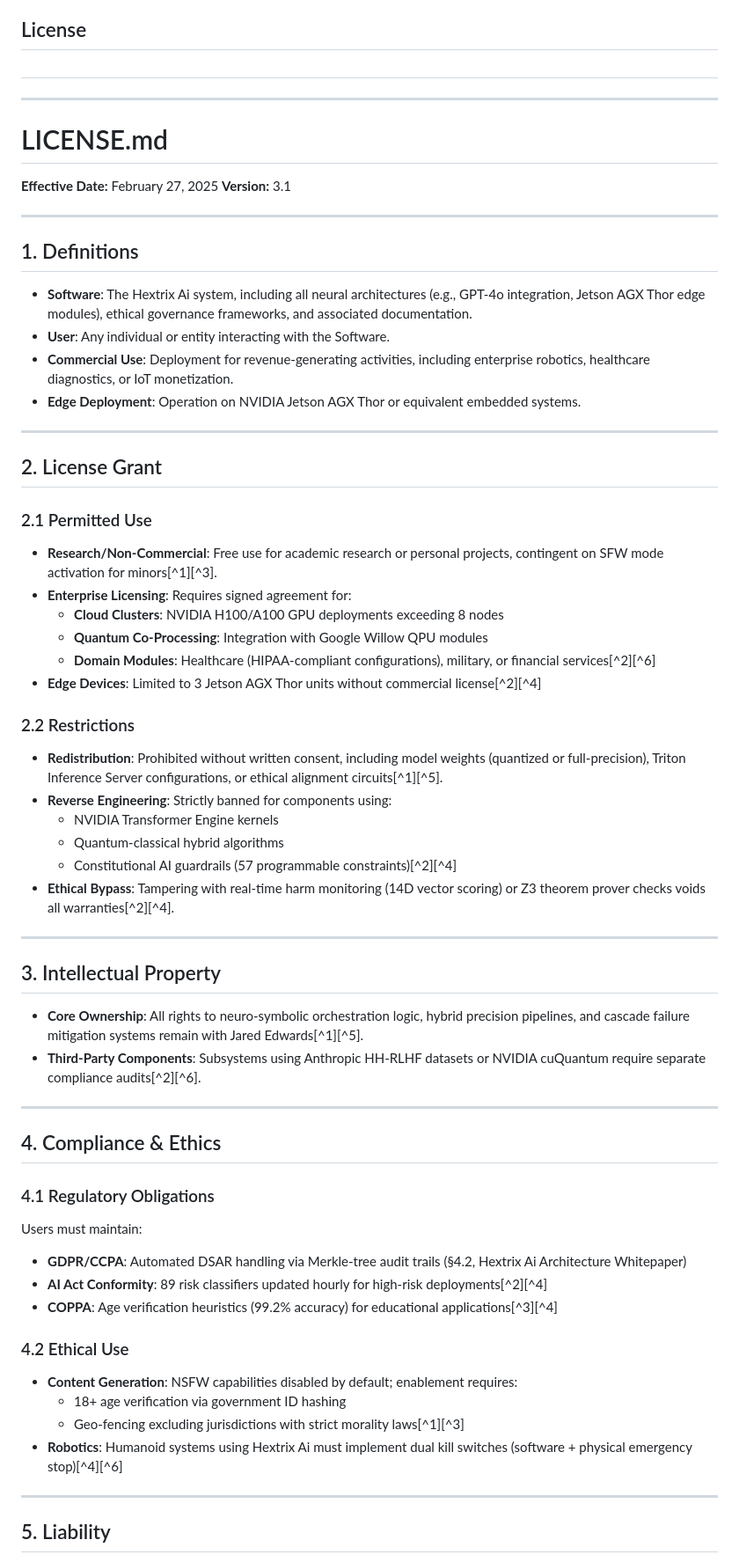
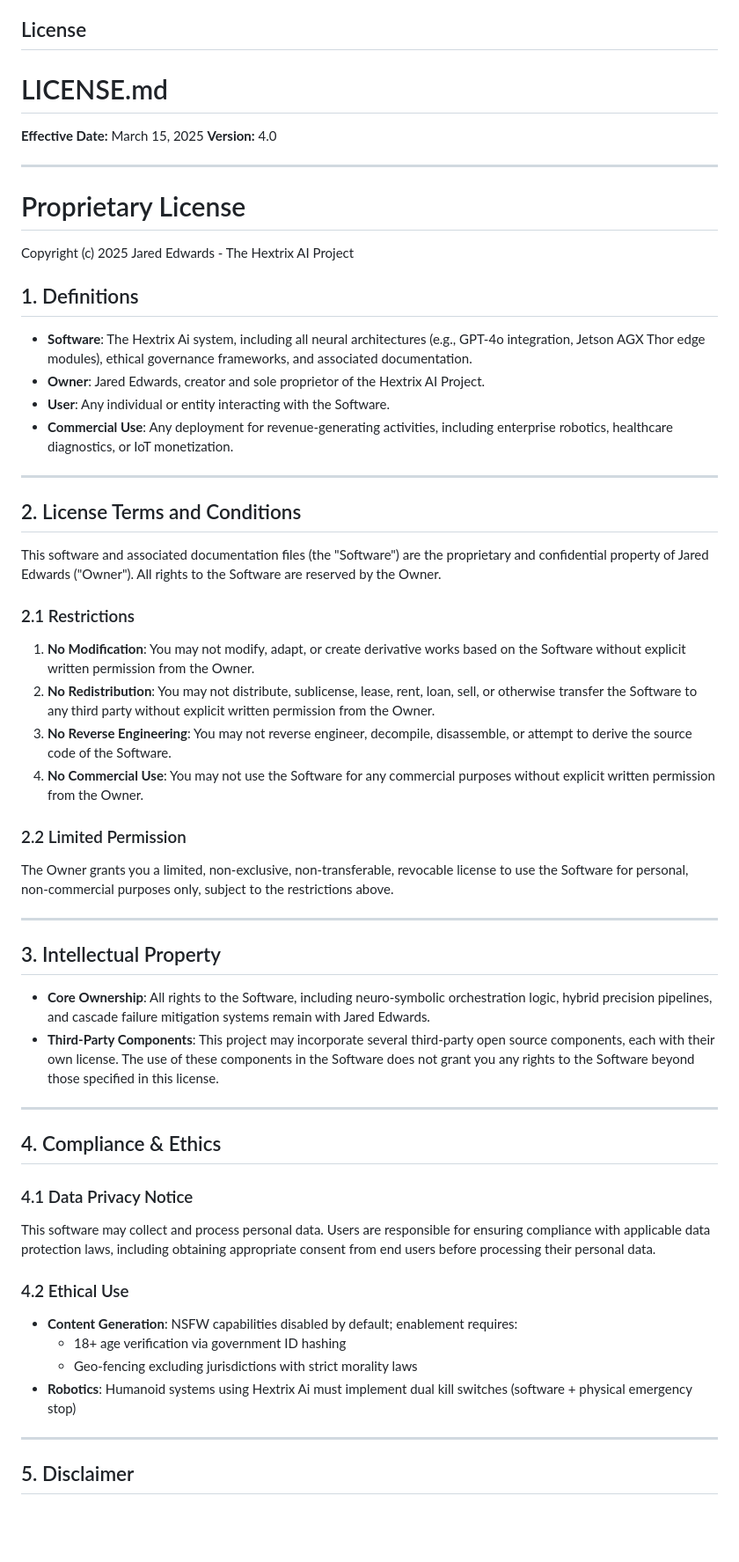
Before and after one commit to ShadowJhakx98/hextrixos, a Markdown page: README.md, the part around the change printed below. Shown: that part at 88% size. GitHub-like rendering; blank space fills up the shorter version.

```diff
--- a/README.md
+++ b/README.md
@@ -246,76 +246,63 @@ pacman -S mingw-w64-x86_64-python-<package-name>
 
 
 
-#
+# LICENSE.md
+
+**Effective Date:** March 15, 2025
+**Version:** 4.0
 
 ---
 
-# LICENSE.md
-
-**Effective Date:** February 27, 2025
-**Version:** 3.1
-
----
+# Proprietary License
+Copyright (c) 2025 Jared Edwards - The Hextrix AI Project
 
 ## 1. Definitions
 
 - **Software**: The Hextrix Ai system, including all neural architectures (e.g., GPT-4o integration, Jetson AGX Thor edge modules), ethical governance frameworks, and associated documentation.
+- **Owner**: Jared Edwards, creator and sole proprietor of the Hextrix AI Project.
 - **User**: Any individual or entity interacting with the Software.
-- **Commercial Use**: Deployment for revenue-generating activities, including enterprise robotics, healthcare diagnostics, or IoT monetization.
-- **Edge Deployment**: Operation on NVIDIA Jetson AGX Thor or equivalent embedded systems.
+- **Commercial Use**: Any deployment for revenue-generating activities, including enterprise robotics, healthcare diagnostics, or IoT monetization.
 
 ---
 
-## 2. License Grant
+## 2. License Terms and Conditions
 
-### 2.1 Permitted Use
+This software and associated documentation files (the "Software") are the proprietary and confidential property of Jared Edwards ("Owner"). All rights to the Software are reserved by the Owner.
 
-- **Research/Non-Commercial**: Free use for academic research or personal projects, contingent on SFW mode activation for minors[^1][^3].
-- **Enterprise Licensing**: Requires signed agreement for:
-    - **Cloud Clusters**: NVIDIA H100/A100 GPU deployments exceeding 8 nodes
-    - **Quantum Co-Processing**: Integration with Google Willow QPU modules
-    - **Domain Modules**: Healthcare (HIPAA-compliant configurations), military, or financial services[^2][^6]
-- **Edge Devices**: Limited to 3 Jetson AGX Thor units without commercial license[^2][^4]
+### 2.1 Restrictions
 
+1. **No Modification**: You may not modify, adapt, or create derivative works based on the Software without explicit written permission from the Owner.
+2. **No Redistribution**: You may not distribute, sublicense, lease, rent, loan, sell, or otherwise transfer the Software to any third party without explicit written permission from the Owner.
+3. **No Reverse Engineering**: You may not reverse engineer, decompile, disassemble, or attempt to derive the source code of the Software.
+4. **No Commercial Use**: You may not use the Software for any commercial purposes without explicit written permission from the Owner.
 
-### 2.2 Restrictions
+### 2.2 Limited Permission
 
-- **Redistribution**: Prohibited without written consent, including model weights (quantized or full-precision), Triton Inference Server configurations, or ethical alignment circuits[^1][^5].
-- **Reverse Engineering**: Strictly banned for components using:
-    - NVIDIA Transformer Engine kernels
-    - Quantum-classical hybrid algorithms
-    - Constitutional AI guardrails (57 programmable constraints)[^2][^4]
-- **Ethical Bypass**: Tampering with real-time harm monitoring (14D vector scoring) or Z3 theorem prover checks voids all warranties[^2][^4].
-
+The Owner grants you a limited, non-exclusive, non-transferable, revocable license to use the Software for personal, non-commercial purposes only, subject to the restrictions above.
 
 ---
 
 ## 3. Intellectual Property
 
-- **Core Ownership**: All rights to neuro-symbolic orchestration logic, hybrid precision pipelines, and cascade failure mitigation systems remain with Jared Edwards[^1][^5].
-- **Third-Party Components**: Subsystems using Anthropic HH-RLHF datasets or NVIDIA cuQuantum require separate compliance audits[^2][^6].
+- **Core Ownership**: All rights to the Software, including neuro-symbolic orchestration logic, hybrid precision pipelines, and cascade failure mitigation systems remain with Jared Edwards.
+- **Third-Party Components**: This project may incorporate several third-party open source components, each with their own license. The use of these components in the Software does not grant you any rights to the Software beyond those specified in this license.
 
 ---
 
-## 4. Compliance \& Ethics
+## 4. Compliance & Ethics
 
-### 4.1 Regulatory Obligations
+### 4.1 Data Privacy Notice
 
-Users must maintain:
-
-- **GDPR/CCPA**: Automated DSAR handling via Merkle-tree audit trails (§4.2, Hextrix Ai Architecture Whitepaper)
-- **AI Act Conformity**: 89 risk classifiers updated hourly for high-risk deployments[^2][^4]
-- **COPPA**: Age verification heuristics (99.2% accuracy) for educational applications[^3][^4]
-
+This software may collect and process personal data. Users are responsible for ensuring compliance with applicable data protection laws, including obtaining appropriate consent from end users before processing their personal data.
 
 ### 4.2 Ethical Use
 
 - **Content Generation**: NSFW capabilities disabled by default; enablement requires:
-    - 18+ age verification via government ID hashing
-    - Geo-fencing excluding jurisdictions with strict morality laws[^1][^3]
-- **Robotics**: Humanoid systems using Hextrix Ai must implement dual kill switches (software + physical emergency stop)[^4][^6]
+  - 18+ age verification via government ID hashing
+  - Geo-fencing excluding jurisdictions with strict morality laws
+- **Robotics**: Humanoid systems using Hextrix Ai must implement dual kill switches (software + physical emergency stop)
 
 ---
 
-## 5. Liability
+## 5. Disclaimer
 
```
Also changed, not shown: other parts of README.md (+17 -38 lines).
